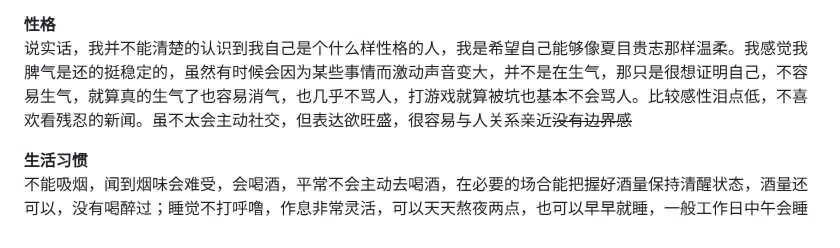
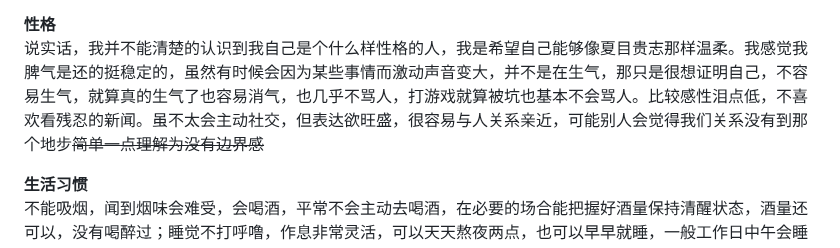
Before and after one commit to qi-nai/introduction, a Markdown page: README.md, the part around the change. Drawn GitHub-style.

```diff
--- a/README.md
+++ b/README.md
@@ -44,7 +44,7 @@
 现在的工作是PM，日常制定计划，协调处理人际关系比较多，相比以前的自己做事更有逻辑性，在计划内会更有规划。
 
  **性格**
-说实话，我并不能清楚的认识到我自己是个什么样性格的人，我是希望自己能够像夏目贵志那样温柔。我感觉我脾气是还的挺稳定的，虽然有时候会因为某些事情而激动声音变大，并不是在生气，那只是很想证明自己，不容易生气，就算真的生气了也容易消气，也几乎不骂人，打游戏就算被坑也基本不会骂人。比较感性泪点低，不喜欢看残忍的新闻。虽不太会主动社交，但表达欲旺盛，很容易与人关系亲近~~没有边界感~~
+说实话，我并不能清楚的认识到我自己是个什么样性格的人，我是希望自己能够像夏目贵志那样温柔。我感觉我脾气是还的挺稳定的，虽然有时候会因为某些事情而激动声音变大，并不是在生气，那只是很想证明自己，不容易生气，就算真的生气了也容易消气，也几乎不骂人，打游戏就算被坑也基本不会骂人。比较感性泪点低，不喜欢看残忍的新闻。虽不太会主动社交，但表达欲旺盛，很容易与人关系亲近，可能别人会觉得我们关系没有到那个地步~~简单一点理解为没有边界感~~
 
  **生活习惯**
 不能吸烟，闻到烟味会难受，会喝酒，平常不会主动去喝酒，在必要的场合能把握好酒量保持清醒状态，酒量还可以，没有喝醉过；睡觉不打呼噜，作息非常灵活，可以天天熬夜两点，也可以早早就睡，一般工作日中午会睡一小时左右的午觉。
```
